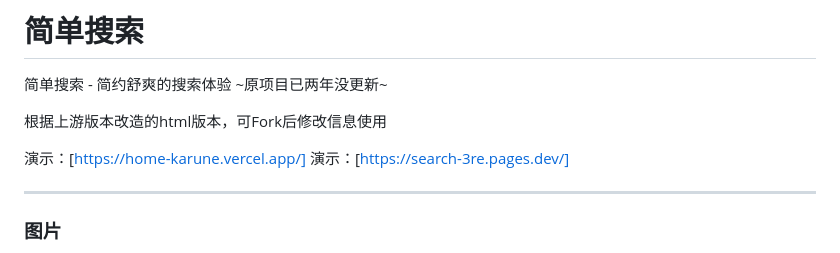
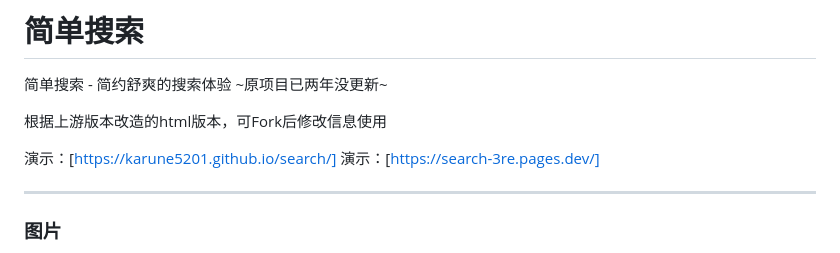
Before and after one commit to karune5201/search, a Markdown page: README.md, the part around the change. Rendered like a GitHub page.

```diff
--- a/README.md
+++ b/README.md
@@ -4,7 +4,7 @@
 
 根据上游版本改造的html版本，可Fork后修改信息使用
 
-演示：[https://home-karune.vercel.app/]
+演示：[https://karune5201.github.io/search/]
 演示：[https://search-3re.pages.dev/]
 
 ---
```
